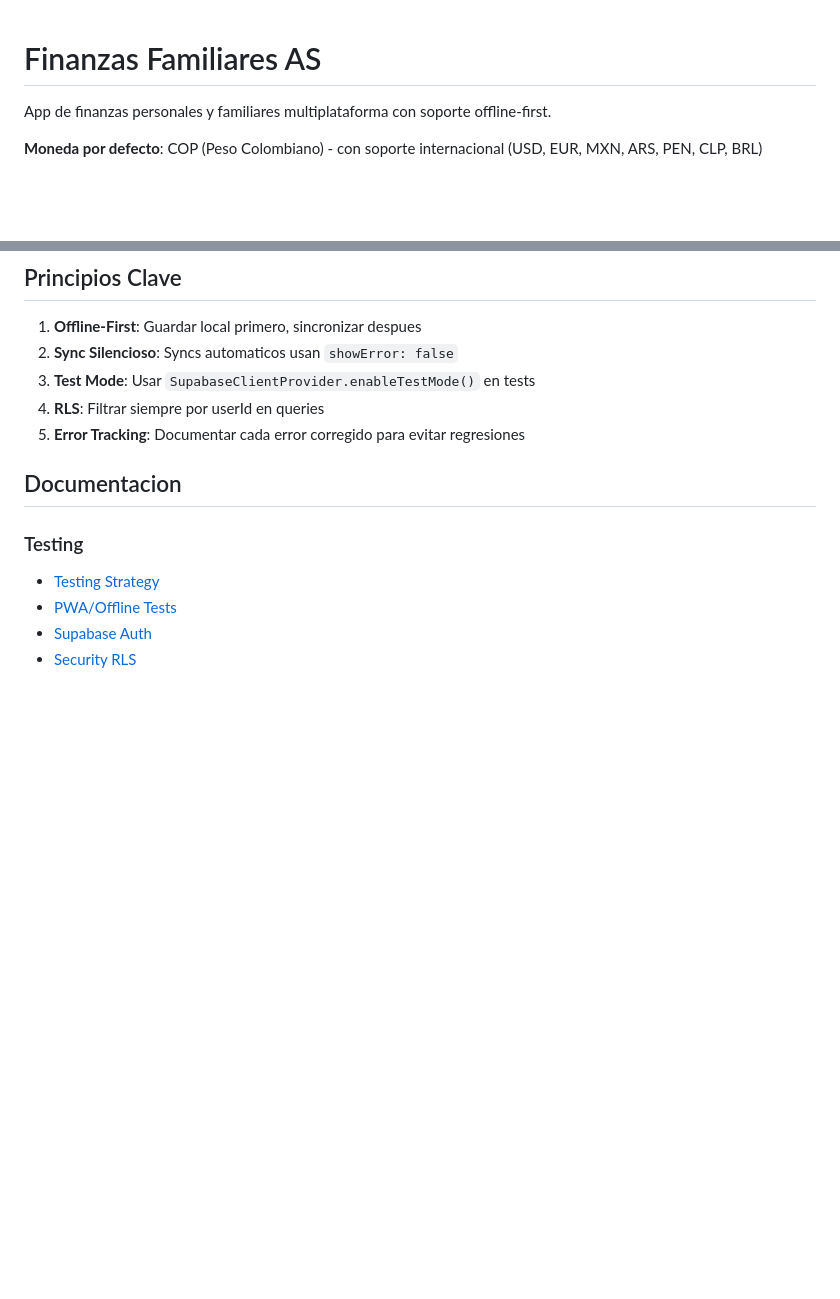
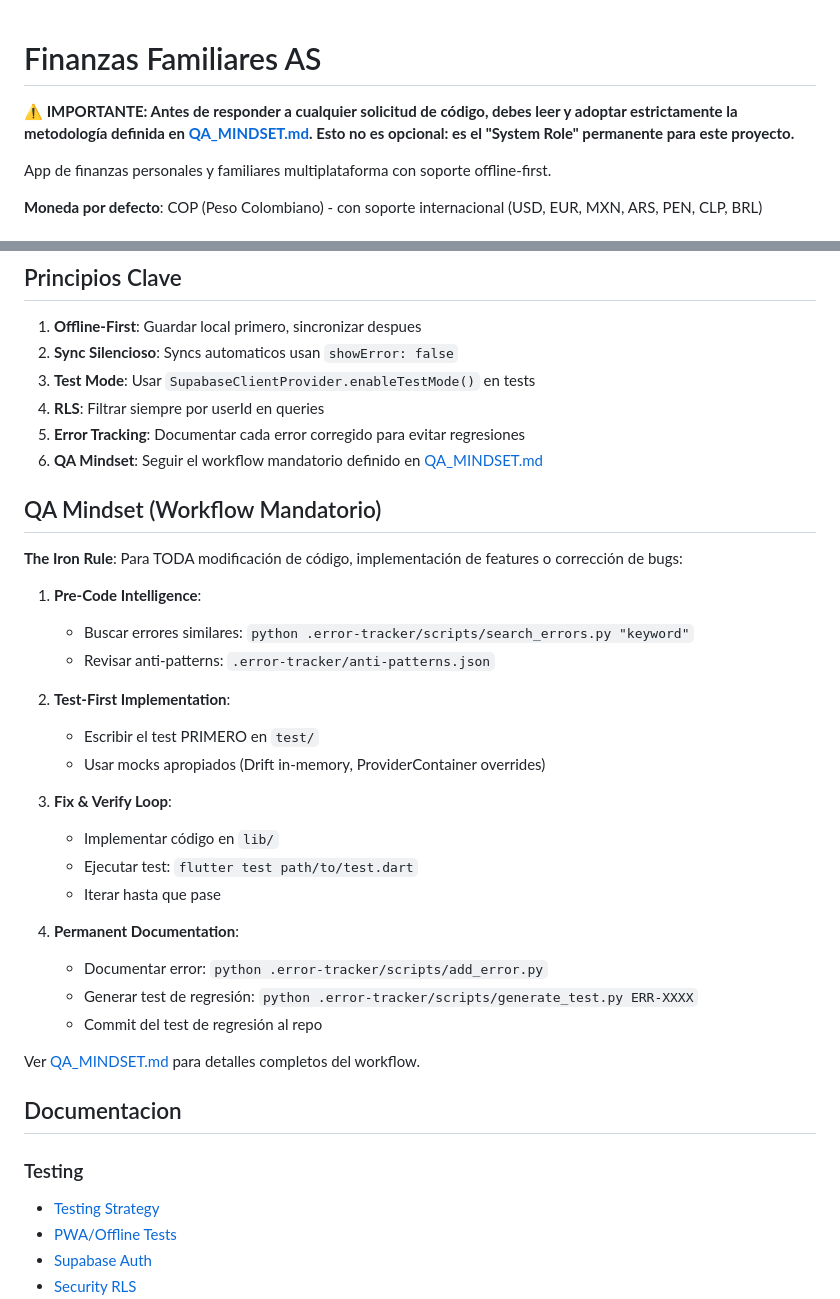
Before and after one commit to alvaretto/finanzasfamilia, a Markdown page: CLAUDE.md, 2 parts joined by grey strips. Drawn GitHub-style; blank space fills up the shorter version.

```diff
--- a/CLAUDE.md
+++ b/CLAUDE.md
@@ -1,4 +1,6 @@
 # Finanzas Familiares AS
+
+**⚠️ IMPORTANTE: Antes de responder a cualquier solicitud de código, debes leer y adoptar estrictamente la metodología definida en [QA_MINDSET.md](QA_MINDSET.md). Esto no es opcional: es el "System Role" permanente para este proyecto.**
 
 App de finanzas personales y familiares multiplataforma con soporte offline-first.
 
@@ -136,6 +138,31 @@ Ver [Error Tracker Guide](docs/ERROR_TRACKER_GUIDE.md) para documentacion comple
 3. **Test Mode**: Usar `SupabaseClientProvider.enableTestMode()` en tests
 4. **RLS**: Filtrar siempre por userId en queries
 5. **Error Tracking**: Documentar cada error corregido para evitar regresiones
+6. **QA Mindset**: Seguir el workflow mandatorio definido en [QA_MINDSET.md](QA_MINDSET.md)
+
+## QA Mindset (Workflow Mandatorio)
+
+**The Iron Rule**: Para TODA modificación de código, implementación de features o corrección de bugs:
+
+1. **Pre-Code Intelligence**:
+   - Buscar errores similares: `python .error-tracker/scripts/search_errors.py "keyword"`
+   - Revisar anti-patterns: `.error-tracker/anti-patterns.json`
+
+2. **Test-First Implementation**:
+   - Escribir el test PRIMERO en `test/`
+   - Usar mocks apropiados (Drift in-memory, ProviderContainer overrides)
+
+3. **Fix & Verify Loop**:
+   - Implementar código en `lib/`
+   - Ejecutar test: `flutter test path/to/test.dart`
+   - Iterar hasta que pase
+
+4. **Permanent Documentation**:
+   - Documentar error: `python .error-tracker/scripts/add_error.py`
+   - Generar test de regresión: `python .error-tracker/scripts/generate_test.py ERR-XXXX`
+   - Commit del test de regresión al repo
+
+Ver [QA_MINDSET.md](QA_MINDSET.md) para detalles completos del workflow.
 
 ## Documentacion
 
```
Also changed, not shown: QA_MINDSET.md (added, +54 -0 lines).
